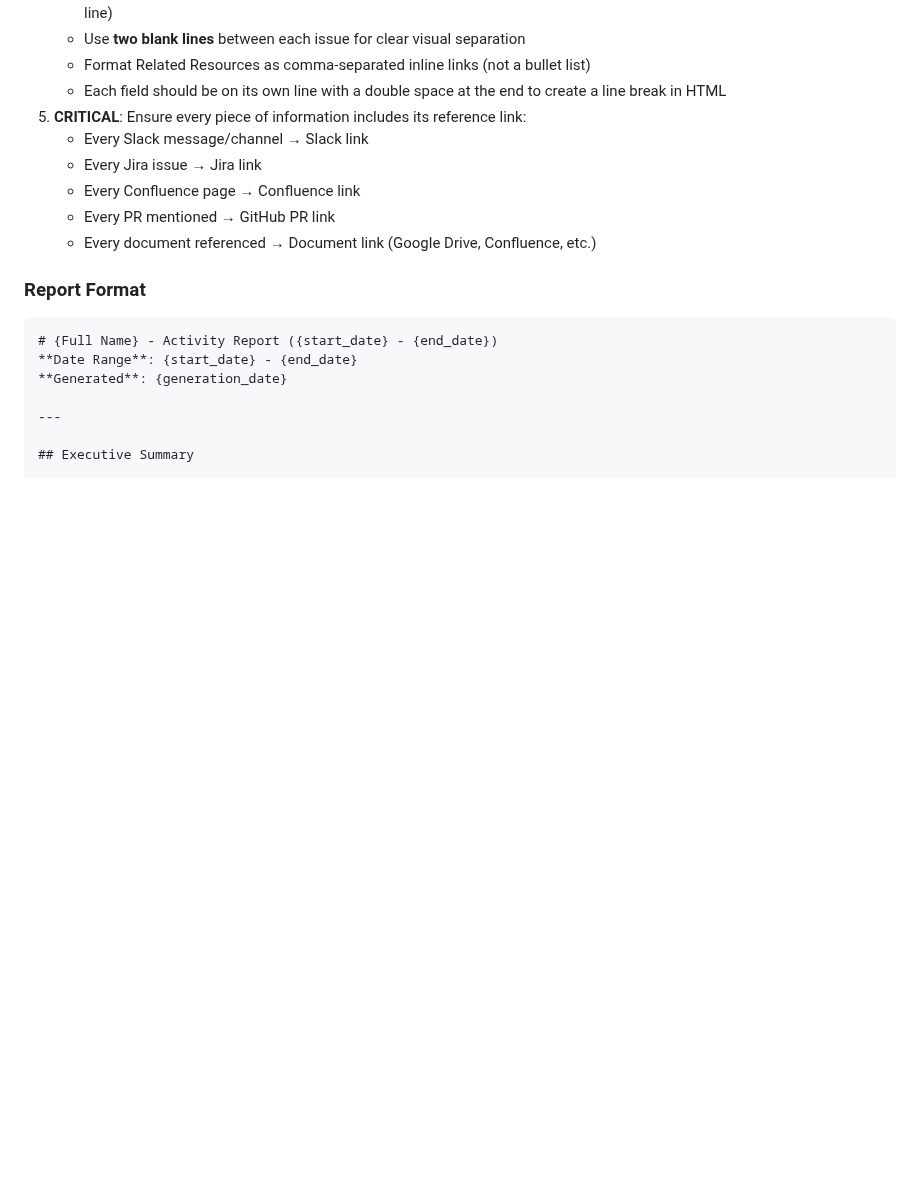
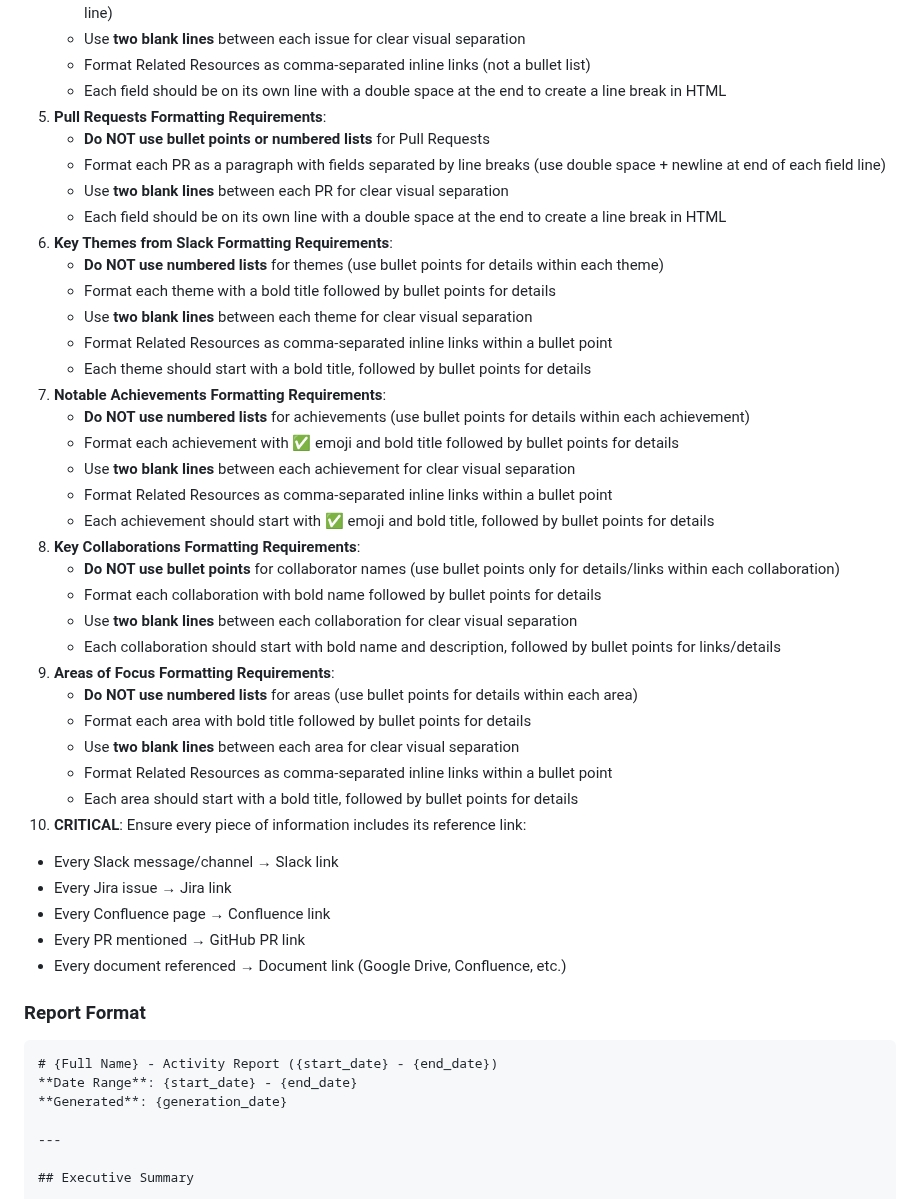
Before and after one commit to amandaenvato/amandas-em-automations, a Markdown page: recipes/activity-log/collect-activity.md, the part around one of its changes. GitHub-like rendering; blank space fills up the shorter version.

```diff
--- a/recipes/activity-log/collect-activity.md
+++ b/recipes/activity-log/collect-activity.md
@@ -203,7 +203,35 @@ Create a comprehensive markdown report combining all collected activity.
    - Use **two blank lines** between each issue for clear visual separation
    - Format Related Resources as comma-separated inline links (not a bullet list)
    - Each field should be on its own line with a double space at the end to create a line break in HTML
-5. **CRITICAL**: Ensure every piece of information includes its reference link:
+5. **Pull Requests Formatting Requirements**:
+   - **Do NOT use bullet points or numbered lists** for Pull Requests
+   - Format each PR as a paragraph with fields separated by line breaks (use double space + newline at end of each field line)
+   - Use **two blank lines** between each PR for clear visual separation
+   - Each field should be on its own line with a double space at the end to create a line break in HTML
+6. **Key Themes from Slack Formatting Requirements**:
+   - **Do NOT use numbered lists** for themes (use bullet points for details within each theme)
+   - Format each theme with a bold title followed by bullet points for details
+   - Use **two blank lines** between each theme for clear visual separation
+   - Format Related Resources as comma-separated inline links within a bullet point
+   - Each theme should start with a bold title, followed by bullet points for details
+7. **Notable Achievements Formatting Requirements**:
+   - **Do NOT use numbered lists** for achievements (use bullet points for details within each achievement)
+   - Format each achievement with ✅ emoji and bold title followed by bullet points for details
+   - Use **two blank lines** between each achievement for clear visual separation
+   - Format Related Resources as comma-separated inline links within a bullet point
+   - Each achievement should start with ✅ emoji and bold title, followed by bullet points for details
+8. **Key Collaborations Formatting Requirements**:
+   - **Do NOT use bullet points** for collaborator names (use bullet points only for details/links within each collaboration)
+   - Format each collaboration with bold name followed by bullet points for details
+   - Use **two blank lines** between each collaboration for clear visual separation
+   - Each collaboration should start with bold name and description, followed by bullet points for links/details
+9. **Areas of Focus Formatting Requirements**:
+   - **Do NOT use numbered lists** for areas (use bullet points for details within each area)
+   - Format each area with bold title followed by bullet points for details
+   - Use **two blank lines** between each area for clear visual separation
+   - Format Related Resources as comma-separated inline links within a bullet point
+   - Each area should start with a bold title, followed by bullet points for details
+10. **CRITICAL**: Ensure every piece of information includes its reference link:
    - Every Slack message/channel → Slack link
    - Every Jira issue → Jira link
    - Every Confluence page → Confluence link
```
Also changed, not shown: other parts of recipes/activity-log/collect-activity.md (+43 -20 lines), recipes/one-on-one/prepare-1-1.md (+28 -0 lines).
